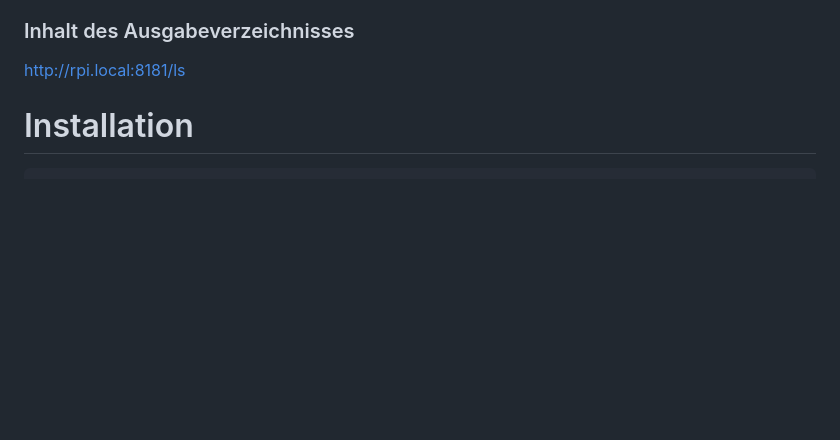
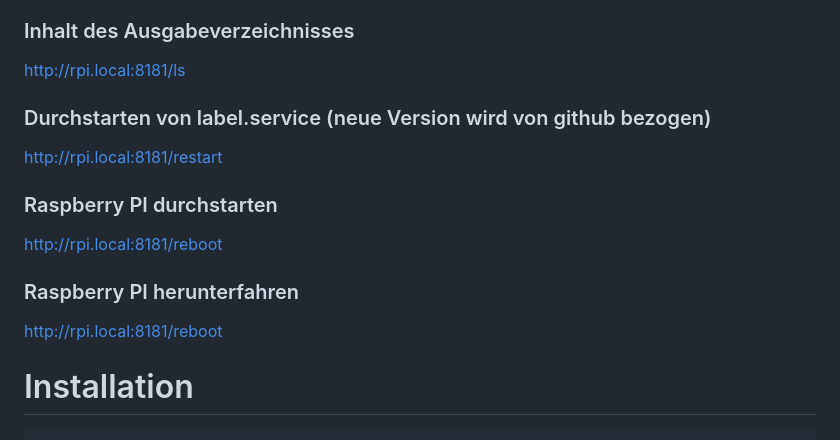
Before and after one commit to schwitin/label, a Markdown page: README.md, the part around the change. Rendered like a GitHub page; blank space fills up the shorter version.

Commit message:
README.md aktualisiert

```diff
--- a/README.md
+++ b/README.md
@@ -42,6 +42,18 @@ http://rpi.local:8181/index.png?barcode=<BARCODE>&artikelnr=<ARTIKELNR>&name=<NA
 
   http://rpi.local:8181/ls
 
+### Durchstarten von label.service (neue Version wird von github bezogen)
+
+  http://rpi.local:8181/restart
+
+### Raspberry PI durchstarten
+
+  http://rpi.local:8181/reboot
+
+### Raspberry PI herunterfahren
+
+  http://rpi.local:8181/reboot
+
 
 # Installation
 	`sudo apt-get install nodejs npm wkhtmltopdf python3-full`
```
